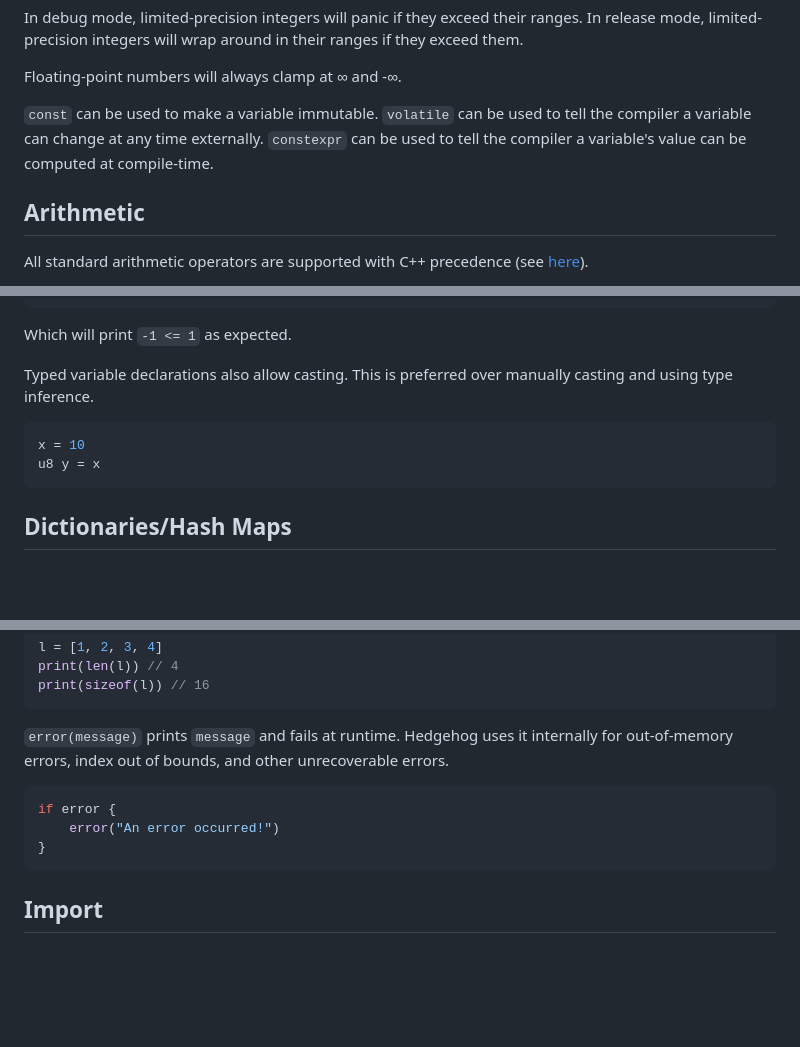
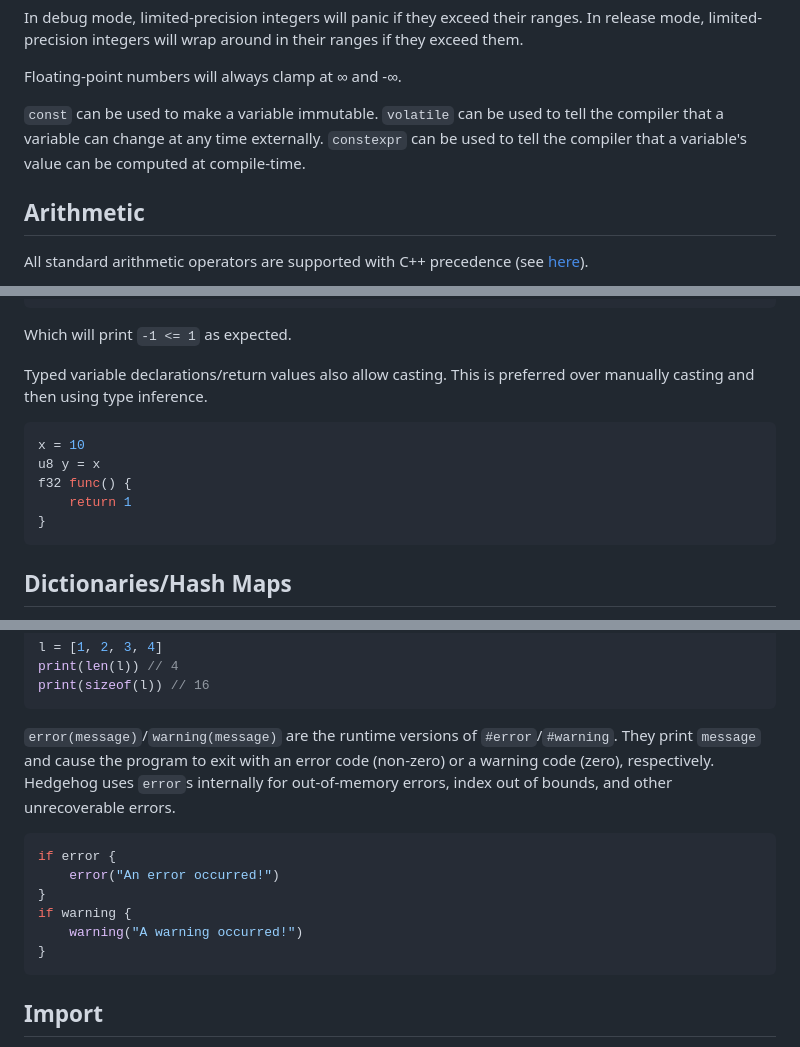
Before and after one commit to sub1inear/Hedgehog, a Markdown page: README.md, 3 parts joined by grey strips. GitHub-like rendering; blank space fills up the shorter version.

Commit message:
Minor improvements to README

````diff
--- a/README.md
+++ b/README.md
@@ -114,8 +114,8 @@ In release mode, limited-precision integers will wrap around in their ranges if
 Floating-point numbers will always clamp at ∞ and -∞.
 
 `const` can be used to make a variable immutable.
-`volatile` can be used to tell the compiler a variable can change at any time externally.
-`constexpr` can be used to tell the compiler a variable's value can be computed at compile-time.
+`volatile` can be used to tell the compiler that a variable can change at any time externally.
+`constexpr` can be used to tell the compiler that a variable's value can be computed at compile-time.
 
 ## Arithmetic
 
@@ -389,10 +389,13 @@ if x > i32(y) {
 ```
 Which will print `-1 <= 1` as expected.
 
-Typed variable declarations also allow casting. This is preferred over manually casting and using type inference.
+Typed variable declarations/return values also allow casting. This is preferred over manually casting and then using type inference.
 ```python
 x = 10
 u8 y = x
+f32 func() {
+    return 1
+}
 ```
 
 ## Dictionaries/Hash Maps
@@ -760,11 +763,14 @@ print(len(l)) // 4
 print(sizeof(l)) // 16
 ```
 
-`error(message)` prints `message` and fails at runtime.
-Hedgehog uses it internally for out-of-memory errors, index out of bounds, and other unrecoverable errors.
+`error(message)`/`warning(message)` are the runtime versions of `#error`/`#warning`. They print `message` and cause the program to exit with an error code (non-zero) or a warning code (zero), respectively.
+Hedgehog uses `error`s internally for out-of-memory errors, index out of bounds, and other unrecoverable errors.
 ```c++
 if error {
     error("An error occurred!")
+}
+if warning {
+    warning("A warning occurred!")
 }
 ```
 
````
